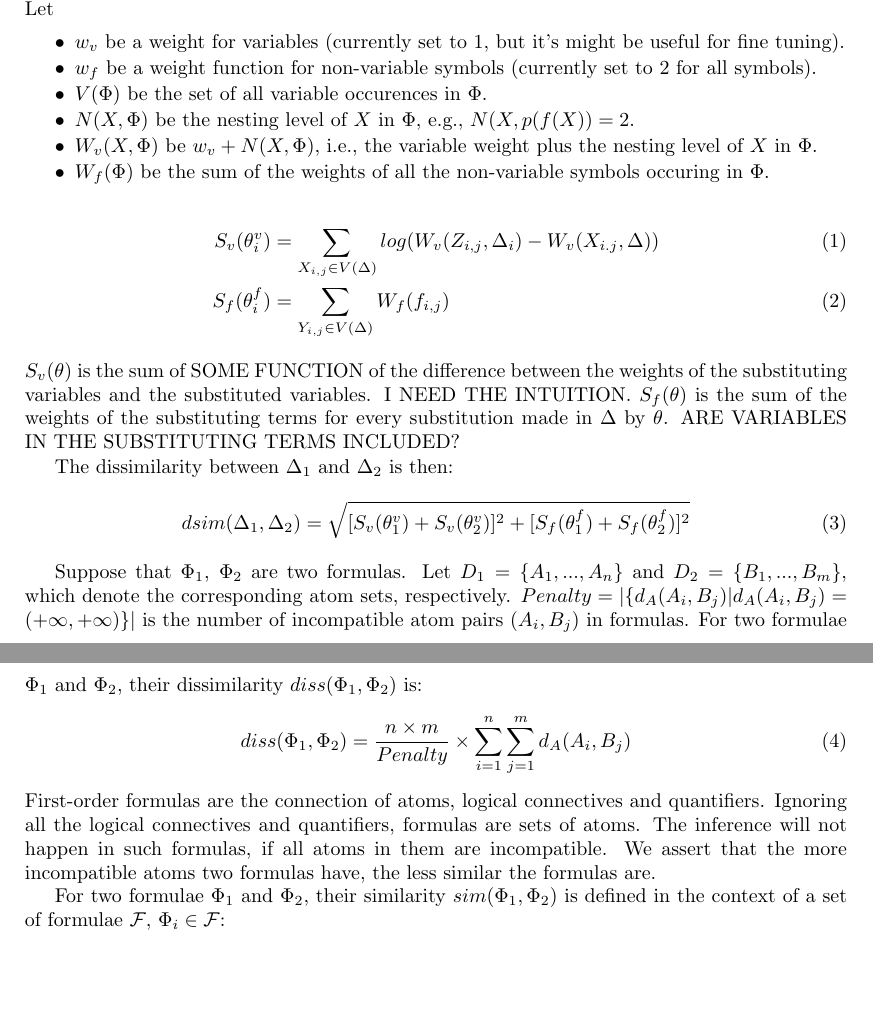
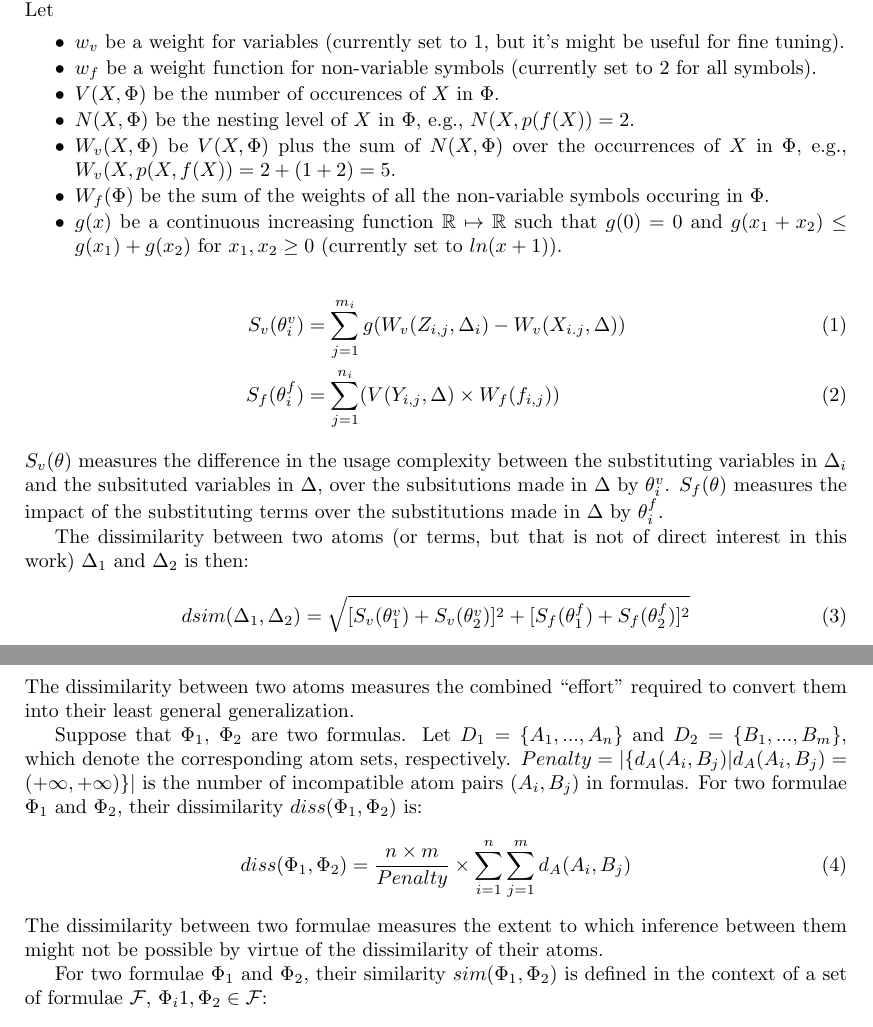
Before and after one commit to geoffgeoffgeoff3/AxiomSelection, a LaTeX paper (AxiomSelectionEvaluation.tex): two parts of pages 4 and 5 of 8, joined at a grey line, cut so that both start at the same text, the shorter picture padded with empty space. Compiled offline with pdfLaTeX.

Commit message:
Geoff almost done with Section 3

```diff
--- a/AxiomSelectionEvaluation.tex
+++ b/AxiomSelectionEvaluation.tex
@@ -10,6 +10,7 @@
 
 \usepackage{doc}
 \usepackage{float}
+\usepackage{amssymb}
 
 \newenvironment{packed_itemize}{
 \vspace*{-0.5em}
@@ -331,13 +332,21 @@ Let
       might be useful for fine tuning).
 \item $w_f$ be a weight function for non-variable symbols (currently
       set to $2$ for all symbols).
-\item $V(\Phi)$ be the set of all variable occurences in $\Phi$.
+\item $V(X,\Phi)$ be the number of occurences of $X$ in $\Phi$.
 \item $N(X,\Phi)$ be the nesting level of $X$ in $\Phi$, e.g.,
       $N(X,p(f(X)) = 2$.
-\item $W_v(X,\Phi)$ be $w_v + N(X,\Phi)$, i.e., the variable weight plus the
-      nesting level of $X$ in $\Phi$.
+\item $W_v(X,\Phi)$ be $V(X,\Phi)$ plus the sum of $N(X,\Phi)$ over the
+      occurrences of $X$ in $\Phi$, e.g.,
+      $W_v(X,p(X,f(X)) = 2 + (1+2) = 5$.
 \item $W_f(\Phi)$ be the sum of the weights of all the non-variable symbols
       occuring in $\Phi$.
+\item $g(x)$ be a continuous increasing function
+      $\mathbb{R} \mapsto \mathbb{R}$ such that
+      $g(0)=0$
+      % $g(x)\geq0$ for $x \geq 0$,
+      and
+      $g(x_1+x_2) \leq g(x_1)+ g(x_2)$ for $x_1, x_2\geq0$
+      (currently set to $ln(x+1)$).
 % \item $occ(t,\Phi)$ denote the number of occurrences of $t$ in $\Phi$.
 %\item $occ_{t}^{+}(v)$ denotes the number of deep occurrences of a variable
 %      $v$ in a term $t$, which takes the depth of $v$ (the number of symbols
@@ -346,20 +355,22 @@ Let
 %      $occ_{t}^{+}(v)=\sum_{i=1}^{occ_{t}(v)}n_i+occ_{t}(v)$.
 \end{packed_itemize}
 \begin{align}
-S_v(\theta_i^v) &= \sum_{X_{i,j}\in V(\Delta)} log(W_v(Z_{i,j},\Delta_i) - W_v(X_{i.j},\Delta)) \\
-S_f(\theta_i^f) &= \sum_{Y_{i,j}\in V(\Delta)} W_f(f_{i,j})
+S_v(\theta_i^v) &= \sum_{j=1}^{m_i} g(W_v(Z_{i,j},\Delta_i) - W_v(X_{i.j},\Delta)) \\
+S_f(\theta_i^f) &= \sum_{j=1}^{n_i} (V(Y_{i,j},\Delta) \times W_f(f_{i,j}))
 \end{align}
-$S_v(\theta)$ is the sum of SOME FUNCTION of the difference between the
-weights of the substituting variables and the substituted variables.
-I NEED THE INTUITION.
-$S_f(\theta)$ is the sum of the weights of the substituting terms for every
-substitution made in $\Delta$ by $\theta$.
-ARE VARIABLES IN THE SUBSTITUTING TERMS INCLUDED?
+$S_v(\theta)$ measures the difference in the usage complexity between
+the substituting variables in $\Delta_i$ and the subsituted variables
+in $\Delta$, over the subsitutions made in $\Delta$ by $\theta_i^v$.
+$S_f(\theta)$ measures the impact of the substituting terms over the
+substitutions made in $\Delta$ by $\theta_i^f$.
 
-The dissimilarity between $\Delta_1$ and $\Delta_2$ is then:
+The dissimilarity between two atoms (or terms, but that is not of direct
+interest in this work) $\Delta_1$ and $\Delta_2$ is then:
 \begin{align}
 dsim(\Delta_1,\Delta_2) = \sqrt{[S_v(\theta_1^v)+S_v(\theta_2^v)]^2+[S_f(\theta_1^f)+S_f(\theta_2^f)]^2}
 \end{align}
+The dissimilarity between two atoms measures the combined ``effort''
+required to convert them into their least general generalization.
 
 Suppose that $\Phi_1$, $\Phi_2$ are two formulas.
 Let $D_1=\{A_1, ..., A_n\}$ and $D_2=\{B_1, ..., B_m\}$, which denote the
@@ -371,19 +382,13 @@ $diss(\Phi_1,\Phi_2)$ is:
 \begin{align}
 diss(\Phi_1,\Phi_2) = \frac{n\times m}{Penalty}\times \sum_{i=1}^n \sum_{j=1}^{m}d_A(A_i, B_j)
 \end{align}
-First-order formulas are the connection of atoms, logical connectives and
-quantifiers.
-Ignoring all the logical connectives and quantifiers, formulas are sets of
-atoms.
-The inference will not happen in such formulas, if all atoms in them are
-incompatible.
-We assert that the more incompatible atoms two formulas have, the less
-similar the formulas are.
-
+The dissimilarity between two formulae measures the extent to which
+inference between them might not be possible by virtue of the dissimilarity
+of their atoms.
 
 For two formulae $\Phi_1$ and $\Phi_2$, their similarity $sim(\Phi_1,\Phi_2)$
 is defined in the context of a set of formulae $\mathcal{F}$,
-$\Phi_i \in \mathcal{F}$:
+$\Phi_i1,\Phi_2 \in \mathcal{F}$:
 \begin{align}
 maxdiss(\mathcal{F}) &= max_{\phi_i,\phi_j \in \mathcal{F}} (diss(\phi_i,\phi_j) \neq \infty) \\
 sim(\Phi_1,\Phi_2,\mathcal{F}) &= \textrm{max}(0, maxdiss(\mathcal{F}) - diss(\Phi_1,\Phi_2))
```
